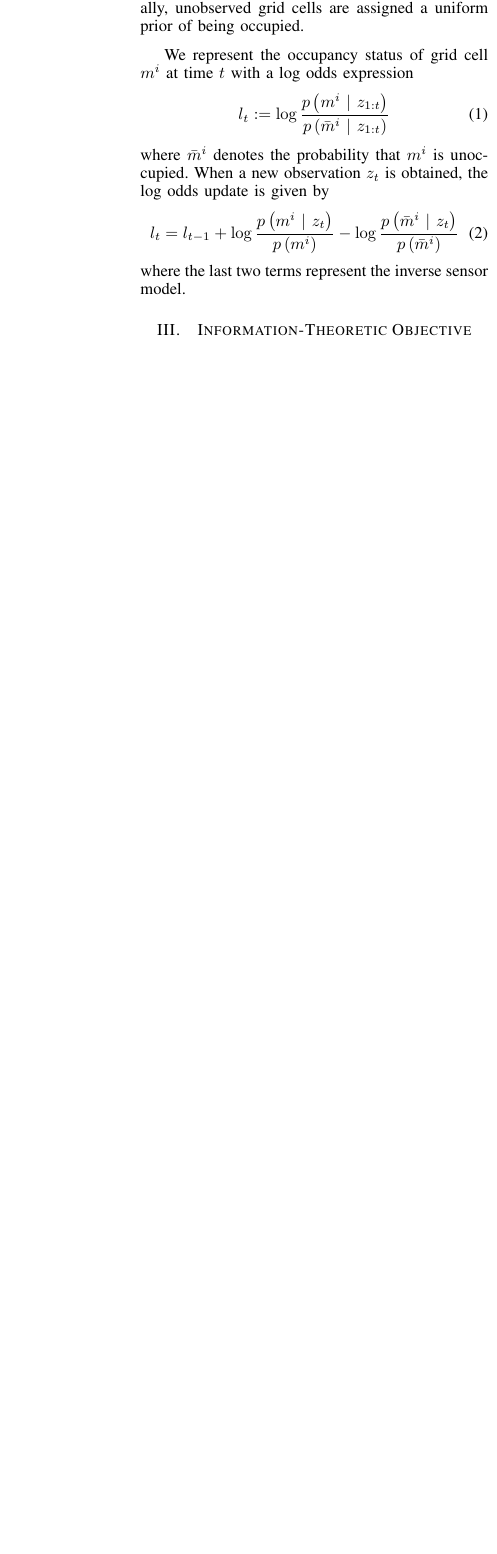
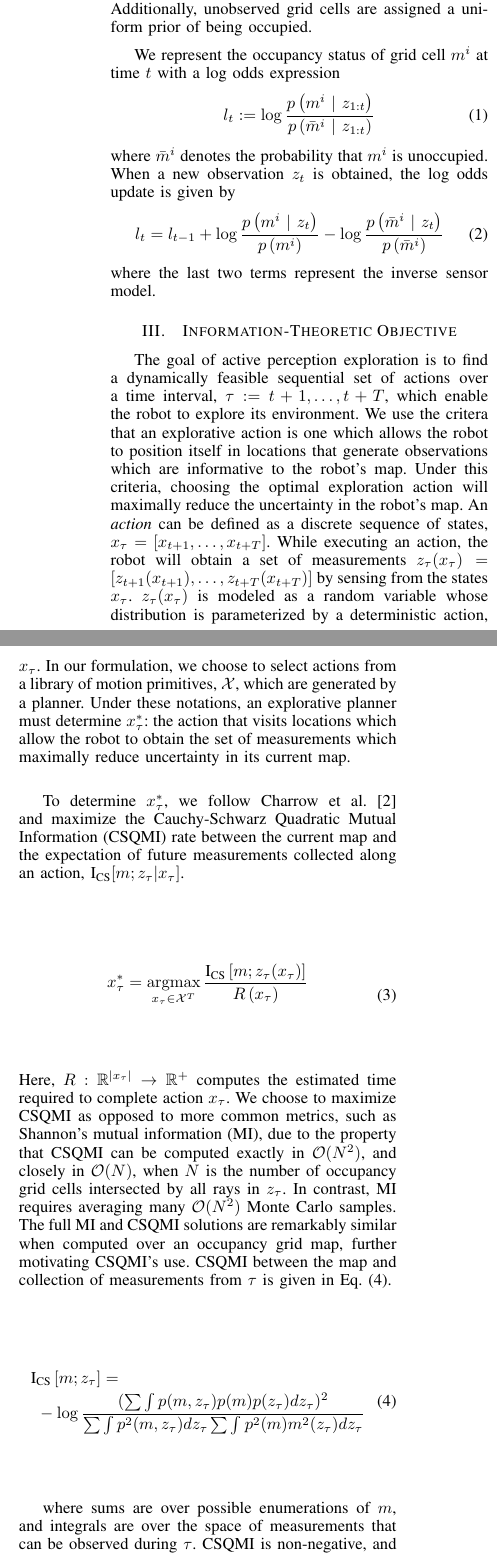
Before and after one commit to erik-nelson/robostats_project, a LaTeX paper (report/main.tex, which reads report/information_theoretic_objective.tex): part of one column of page 2 of 4 before the commit and two parts of the columns of page 2 of 6 after it, the two joined at a grey line, cut so that both start at the same text, the shorter picture padded with empty space. Compiled offline with pdfLaTeX.

Commit message:
Added csqmi sections

```diff
--- a/report/information_theoretic_objective.tex
+++ b/report/information_theoretic_objective.tex
@@ -1,168 +1,96 @@
 \section{Information-Theoretic Objective}
 \label{sec:information_theoretic_objective}
 
-%In this section, we will introduce an information-theoretic formulation for planning explorative paths. This formulation does not retain or propagate information from previous iterations, and is therefore slow.
+The goal of active perception exploration is to find a dynamically feasible
+sequential set of actions over a time interval, $\tau := t+1,\dots,t+T$, which
+enable the robot to explore its environment. We use the critera that an
+explorative action is one which allows the robot to position itself in locations
+that generate observations which are informative to the robot's map. Under this
+criteria, choosing the optimal exploration action will maximally reduce the
+uncertainty in the robot's map. An \textit{action} can be defined as a discrete sequence of
+states, $x_{\tau} = \left[x_{t+1},\dots,x_{t+T}\right]$. While executing an action,
+the robot will obtain a set of measurements $z_{\tau}(x_{\tau}) =
+\left[z_{t+1}(x_{t+1}),\dots,z_{t+T}(x_{t+T})\right]$ by sensing from the states
+$x_{\tau}$. $z_{\tau}(x_{\tau})$ is modeled as a random variable whose distribution
+is parameterized by a deterministic action, $x_{\tau}$. In our formulation, we
+choose to select actions from a library of motion primitives, $\mc{X}$, which
+are generated by a planner. Under these notations, an explorative planner must
+determine $x_{\tau}^{*}$: the action that visits locations which allow the robot
+to obtain the set of measurements which maximally reduce uncertainty in its
+current map.
 
-%The goal of exploration is to find a dynamically feasible sequential set of motions chosen from a library of motion primitives, $\mc{X}$, over a time interval, $\tau := t+1 : t+T$, which enable the robot to explore its environment. We use the criteria that an explorative action is one which allows the robot to position itself in locations that generate observations which are informative to the robot's map. By this criteria, choosing the optimal exploration action will maximize an information metric over the robot's \textit{future map}. In this context, a \textit{future map} is an updated version of the robot's current map, which has used Eq.~\eqref{eq:logodds_update} to incorporate all measurements gathered while executing an action. An \textit{action} can be defined as a discrete sequence of states, $x_{\tau} = \left[x_{t+1},\dots,x_{t+T}\right]$. While executing an action, the robot will obtain a set of measurements $z_{\tau}(x_{\tau}) = \left[z_{t+1}(x_{t+1}),\dots,z_{t+T}(x_{t+T})\right]$ by sensing from the states $x_{\tau}$. $z_{\tau}(x_{\tau})$ is modeled as a random variable whose distribution is parameterized by a deterministic action, $x_{\tau}$, generated by a planner. Under this notation, an explorative planner must determine $x_{\tau}^{*}$: the action that visits locations which allow the robot to obtain the set of measurements which are most informative to the current map. When integrated with Eq.~\eqref{eq:logodds_update}, these measurements will maximize an information-theoretic cost function over the map. We choose to maximize Shannon Mutual Information (MI) rate between the current map, $m$, and the measurements $z_{\tau}$ gathered along $x_{\tau}$.
-%%
-%\begin{align}
-%  \begin{split}
-%    x_{\tau}^{*}
-%    &=
-%    \argmax_{x_{\tau} \in \mc{X}^{T}}
-%    \frac{\text{I}_{\text{MI}}
-%      \left[
-%        m
-%        ;
-%        z_{\tau}(x_{\tau})
-%      \right]
-%    }
-%    {R\left(x_{\tau}\right)}
-%    =
-%    \argmax_{x_{\tau} \in \mc{X}^{T}}
-%    \frac{
-%      \text{H}
-%      \left[
-%        m
-%      \right]
-%      -
-%      \text{H}
-%      \left[
-%        m
-%        \ \vert \
-%        z_{\tau}(x_{\tau})
-%      \right]
-%    }
-%    {R\left(x_{\tau}\right)}
-%    \label{eq:mutual_information}
-%  \end{split}
-%\end{align}
-%%
-%where $\text{I}_{\text{MI}}$ is the Shannon Mutual Information, and $R: \mc{X}^{T} \rightarrow \mbb{R}^{+}$ is a function which returns the time required to execute an action. In contrast to MI, MI rate is used so that actions with different execution times can be compared under a common metric.
+To determine $x_{\tau}^{*}$, we follow Charrow et al. \cite{charrow15} and maximize the
+Cauchy-Schwarz Quadratic Mutual Information (CSQMI) rate between the current map and the
+expectation of future measurements collected along an action, $\text{I}_{\text{CS}}[m; z_{\tau} \vert
+x_{\tau}]$.
 
-%Fortunately, $\text{H}\left[m\right]$ depends only on the current map, and can be computed once for all enumerations of $x_{\tau}$ under consideration. Several additional assumptions can be made to simplify the optimization of $x_{\tau}^{*}$. Due to cell independence in the occupancy grid formulation, the joint conditional entropy over the map can be expressed as a sum of individual cell conditional entropies. Additionally, let $\mc{C}$ to be the set of cells in the map that beams in $z_{\tau}$ pass through. Given the inverse sensor model (shown in the last two terms of Eq.~\eqref{eq:logodds_update}), cells $c \notin \mc{C}$ are not updated by $z_{\tau}$ and therefore do not contribute to the map's conditional entropy. Using these assumptions, we may write the entropy of the map conditioned on $z_{\tau}$ as
-%%
-%\begin{align}
-%  \begin{split}
-%    \text{H}
-%    \left[
-%      m
-%      \ \vert \
-%      z_{\tau}
-%    \right]
-%    &=
-%    \sum_{c \in \mc{C}}
-%    \text{H}
-%    \left[
-%      c
-%      \ \vert \
-%      z_{\tau}
-%    \right]
-%    \\
-%    &=
-%    \sum_{c \in \mc{C}}
-%    \expect_{c, z_{\tau}}
-%    \left[
-%      -\log
-%      p
-%      \left(
-%      c
-%      \ \vert \
-%      z_{\tau}
-%      \right)
-%    \right]
-%    \\
-%    &=
-%    -
-%    \int_{z_{\tau}}
-%    p
-%    \left(
-%    z_{\tau}
-%    \right)
-%    \sum_{c \in \mc{C}}
-%    o
-%    \left(
-%    c
-%    \ \vert \
-%    z_{\tau}
-%    \right)
-%    d z_{\tau}
-%    \label{eq:conditional_entropy}
-%  \end{split}
-%\end{align}
-%%
-%where
-%\begin{align}
-%  \begin{split}
-%    o(c \ \vert \ z_{\tau})
-%    &=
-%    p(c \ \vert \ z_{\tau})
-%    \log
-%    p(c \ \vert \ z_{\tau})
-%    +
-%    \left(
-%    1
-%    -
-%    p(c \ \vert \ z_{\tau})
-%    \right)
-%    \log
-%    \left(
-%    1
-%    -
-%    p(c \ \vert \ z_{\tau})
-%    \right)
-%  \end{split}
-%\end{align}
-%%
-%Computing this term requires integration over the space of measurements, $z_{\tau}$, which is intractable for an online planner. Instead, we approximate Eq.~\eqref{eq:conditional_entropy} with $N$ Monte Carlo samples, $\{z_{\tau}^{i}\}_{i=1}^{N}$, drawn from the distribution $p(z_{\tau})$.
-%%
-%\begin{align}
-%  \begin{split}
-%    \text{H}
-%    \left[
-%      m
-%      \ \vert \
-%      z_{\tau}
-%    \right]
-%    &\approx
-%    -\frac{1}{N}
-%    \sum_{i=1}^{N}
-%    \sum_{c \in \mc{C}}
-%    o
-%    \left(
-%    c
-%    \ \vert \
-%    z_{\tau}^{i}
-%    \right)
-%    \label{eq:monte_carlo}
-%  \end{split}
-%\end{align}
-%%
-%Substituting Eq.~\eqref{eq:monte_carlo} into Eq.~\eqref{eq:mutual_information} yields an information-theoretic cost function, which, when maximized, computes an explorative action.
-%%
-%\begin{align}
-%  \begin{split}
-%    x_{\tau}^{*}
-%    &=
-%    \argmax_{x_{\tau} \in \mc{X}^{T}}
-%    \frac{1}{R\left(x_{\tau}\right)}
-%    \left(
-%      \text{H}
-%      \left[
-%        m
-%      \right]
-%      +
-%      \sum_{i=1}^{N}
-%      \sum_{c \in \mc{C}}
-%      o
-%      \left(
-%      c
-%      \ \vert
-%      \ z_{\tau}^{i}(x_{\tau})
-%      \right)
-%      \right)
-%      \label{eq:cost_function}
-%  \end{split}
-%\end{align}
-%%
-%This cost function depends on the ability to sample from $p(z_{\tau})$, necessitating a reliable measurement model from which to generate representative measurements.
+\begin{align}
+  \begin{split}
+    x_{\tau}^{*}
+    &=
+    \argmax_{x_{\tau} \in \mc{X}^{T}}
+    \frac{\text{I}_{\text{CS}}
+      \left[
+        m
+        ;
+        z_{\tau}(x_{\tau})
+      \right]
+    }
+    {R\left(x_{\tau}\right)} \\
+    \label{eq:mutual_information}
+  \end{split}
+\end{align}
+%
+Here, $R : \mbb{R}^{\vert x_{\tau} \vert} \rightarrow \mbb{R}^{+}$ computes the
+estimated time required to complete action $x_{\tau}$. We choose to maximize
+CSQMI as opposed to more common metrics, such as Shannon's mutual information
+(MI), due to the property that CSQMI can be computed exactly
+in $\mc{O}(N^{2})$, and closely in $\mc{O}(N)$, when $N$ is the number of occupancy
+grid cells intersected by all rays in $z_{\tau}$. In contrast,
+MI requires averaging many $\mc{O}(N^{2})$ Monte Carlo
+samples. The full MI and CSQMI solutions are remarkably similar when computed
+over an occupancy grid map, further motivating CSQMI's use. CSQMI between the
+map and collection of measurements from $\tau$ is given in
+Eq.~\eqref{eq:csqmi}.
+
+\begin{align}
+  \begin{split}
+    &\text{I}_{\text{CS}}
+    \left[
+      m;
+      z_{\tau}
+    \right]
+    = \\
+    &\ -\log
+    \frac
+    {
+      (
+      \sum
+      \int
+      p(m, z_{\tau})
+      p(m)
+      p(z_{\tau})
+      dz_{\tau}
+      )^{2}
+    }
+    {
+      \sum
+      \int
+      p^{2}(m, z_{\tau})
+      dz_{\tau}
+      \sum
+      \int
+      p^{2}(m)
+      m^{2}(z_{\tau})dz_{\tau}
+    }
+    \label{eq:csqmi}
+  \end{split}
+\end{align}
+
+where sums are over possible enumerations of $m$, and integrals are over the
+space of measurements that can be observed during $\tau$. CSQMI is non-negative,
+and maps two random variables to a real valued quantity
+which represents the information that one learns about each variable by learning
+the other. CSQMI is equal to zero i.f.f. its arguments are independent.
+
+We represent measurements as $B$-tuple random variables, such that a measurement
@@ -168,0 +101,32 @@
+$\text{I}_{\text{CS}}[m; z_{k}^{b}] =
+\text{I}_{\text{CS}}[c; z_{k}^{b}]$. Charrow et al. \cite{charrow15} derive a closed form
+solution to the CSQMI between
+a single laser beam and the robot's map.
+
+\begin{align}
+  \begin{split}
+    \text{I}_{\text{CS}}
+    [
+      c;
+      z_{k}^{b}
+    ]
+    &=
+    \log
+    \sum_{l=0}^{C} w_{l}
+    \mc{N}(0, 2\sigma^{2}) \\
+    &+ \bigg(\log
+    \prod_{i=1}^{C}
+    (o_{i}^{2} + (1 - o_{i})^{2}) \\
+    &\ \ \ \sum_{j=0}^{C}
+    \sum_{l=0}^{C}
+    p(e_{j})
+    p(e_{l})
+    \mc{N}(\mu_{l} - \mu_{j}, 2\sigma^{2}) \bigg)\\
+    &-2\log
+    \sum_{j=0}^{C}
+    \sum_{l=0}^{C}
+    p(e_{j}) w_{l}
+    \mc{N}(\mu_{l} - \mu_{j}, 2\sigma^{2})
+    \label{eq:single_beam}
+  \end{split}
+\end{align}
--- a/report/main.tex
+++ b/report/main.tex
@@ -13,14 +14,13 @@
 \usepackage{eqparbox}
 \usepackage{caption}
 \usepackage{subcaption}
-%\usepackage[tight,footnotesize]{subfigure}
-%\usepackage[caption=false,font=footnotesize]{subfig}
-%\usepackage{stfloats}
 \usepackage{fixltx2e}
 \usepackage{url}
-\usepackage[a4paper,bindingoffset=0.2in,left=1in,right=1in,top=1in,bottom=1in,footskip=.25in]{geometry}
+\usepackage[a4paper,bindingoffset=0.2in,left=0.75in,right=0.75in,top=1in,bottom=1in,footskip=.25in]{geometry}
 \usepackage{algorithm}
 \usepackage{algpseudocode}
+\usepackage[english]{babel}
+\usepackage{blindtext}
 
 \bibliographystyle{plain}
 \DeclareGraphicsExtensions{.pdf,.jpeg,.png,.eps}
```
Also changed, not shown: report/abstract.tex (+1 -1 lines), report/intro.tex (+3 -1 lines), report/measurement_model.tex (+78 -91 lines), report/results.tex (+2 -2 lines), report/figures/meas_model.pdf, report/main.pdf, report/information_theoretic_objective.tex (49 more changed lines), report/main.tex (9 more changed lines).
